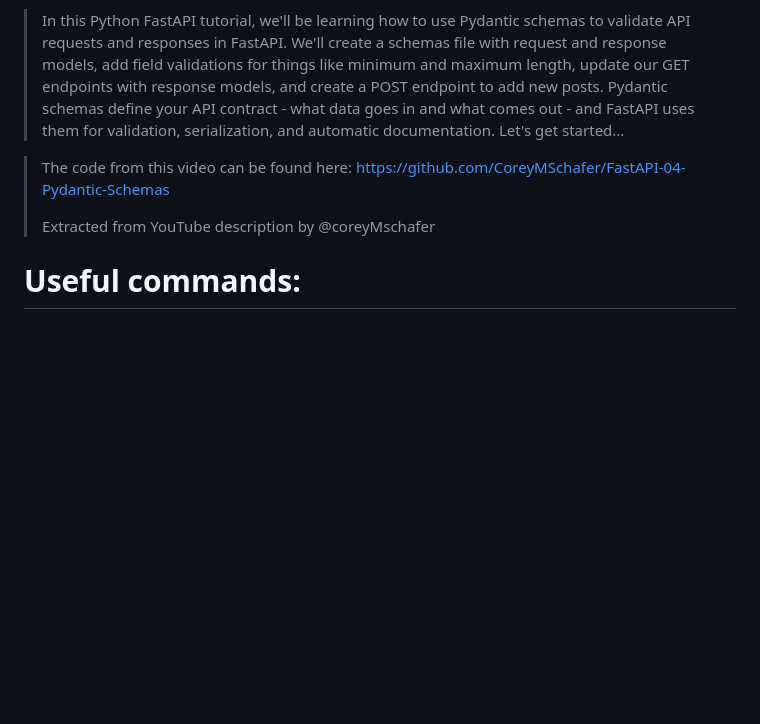
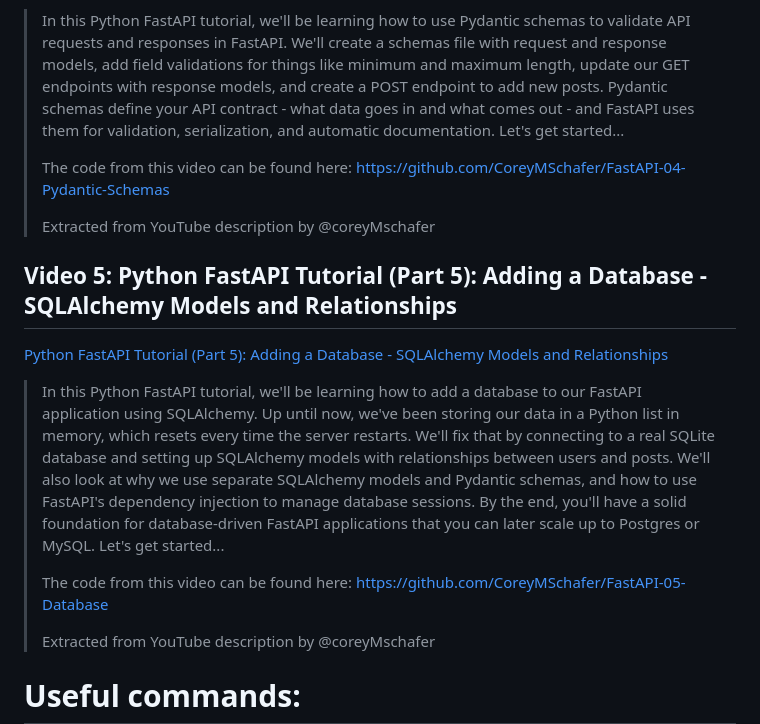
Before and after one commit to disouzam/fastapi-tutorial-by-corey-schafer, a Markdown page: README.md, the part around one of its changes. Drawn GitHub-style; blank space fills up the shorter version.

Commit message:
Updated README with metadata from Video 5 - including YouTube description of videos by @CoreyMSchafer

```diff
--- a/README.md
+++ b/README.md
@@ -41,8 +41,18 @@ Repository to follow along Python FastAPI Tutorial by Corey Schafer on YouTube -
 [Python FastAPI Tutorial (Part 4): Pydantic Schemas - Request and Response Validation](https://youtu.be/9GHxnttXxrA)
 
 > In this Python FastAPI tutorial, we'll be learning how to use Pydantic schemas to validate API requests and responses in FastAPI. We'll create a schemas file with request and response models, add field validations for things like minimum and maximum length, update our GET endpoints with response models, and create a POST endpoint to add new posts. Pydantic schemas define your API contract - what data goes in and what comes out - and FastAPI uses them for validation, serialization, and automatic documentation. Let's get started...
+>
+> The code from this video can be found here: https://github.com/CoreyMSchafer/FastAPI-04-Pydantic-Schemas
+>
+> Extracted from YouTube description by @coreyMschafer
 
-> The code from this video can be found here: https://github.com/CoreyMSchafer/FastAPI-04-Pydantic-Schemas
+## Video 5: Python FastAPI Tutorial (Part 5): Adding a Database - SQLAlchemy Models and Relationships
+
+[Python FastAPI Tutorial (Part 5): Adding a Database - SQLAlchemy Models and Relationships](https://youtu.be/NvOV3ig2tGY)
+
+> In this Python FastAPI tutorial, we'll be learning how to add a database to our FastAPI application using SQLAlchemy. Up until now, we've been storing our data in a Python list in memory, which resets every time the server restarts. We'll fix that by connecting to a real SQLite database and setting up SQLAlchemy models with relationships between users and posts. We'll also look at why we use separate SQLAlchemy models and Pydantic schemas, and how to use FastAPI's dependency injection to manage database sessions. By the end, you'll have a solid foundation for database-driven FastAPI applications that you can later scale up to Postgres or MySQL. Let's get started...
+>
+> The code from this video can be found here: https://github.com/CoreyMSchafer/FastAPI-05-Database
 >
 > Extracted from YouTube description by @coreyMschafer
 
```
Also changed, not shown: other parts of README.md (+4 -4 lines).
